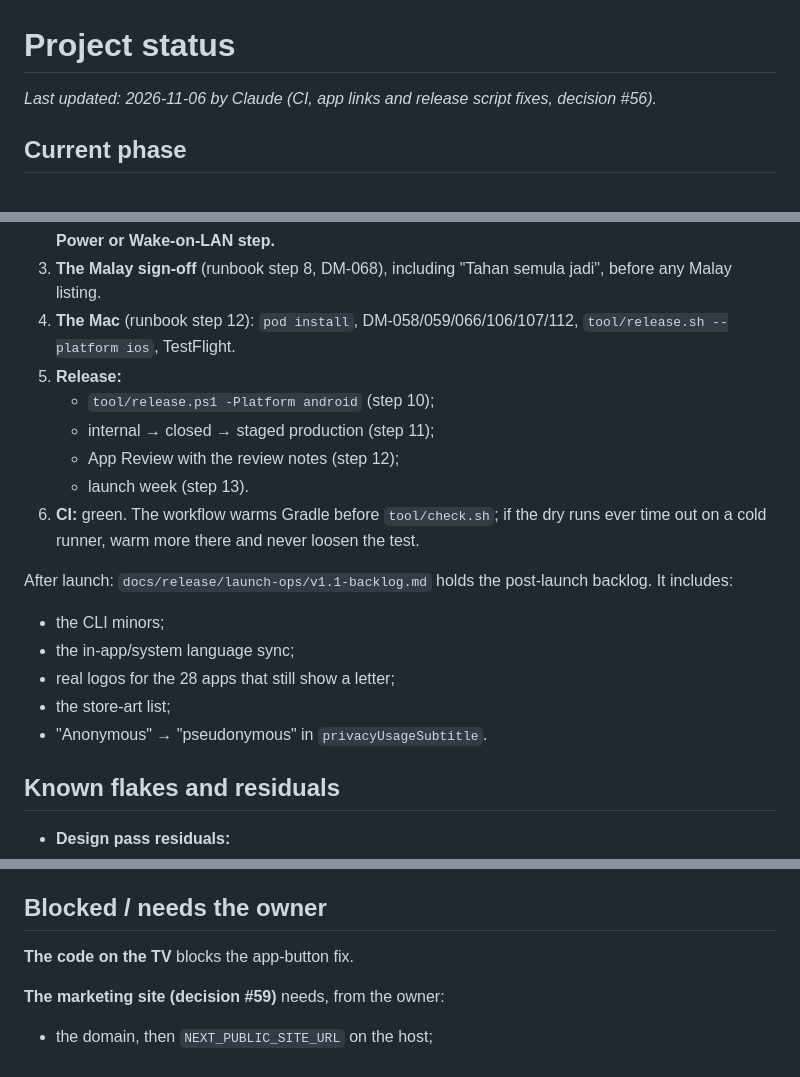
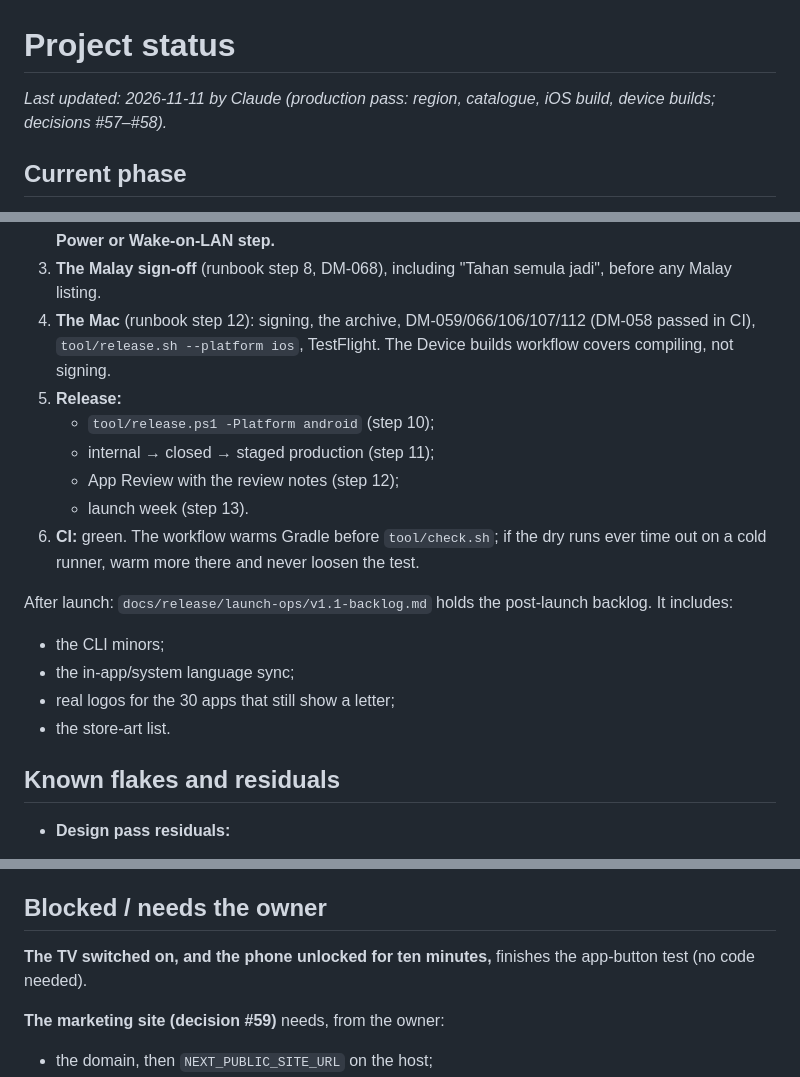
Before and after one commit to digitallinked/androidtv-remotecontrol, a Markdown page: docs/knowledge/status.md, 3 parts joined by grey strips. GitHub-like rendering.

```diff
--- a/docs/knowledge/status.md
+++ b/docs/knowledge/status.md
@@ -1,6 +1,6 @@
 # Project status
 
-_Last updated: 2026-11-06 by Claude (CI, app links and release script fixes, decision #56)._
+_Last updated: 2026-11-11 by Claude (production pass: region, catalogue, iOS build, device builds; decisions #57–#58)._
 
 ## Current phase
 
@@ -97,7 +108,7 @@ Then:
    - **Step 7:** the upload keystore and `key.properties`, then DM-105.
 2. **The device-matrix run with Claude** (runbook step 9): DM-001…DM-113, with the Android gates DM-056/057 before the first upload. The iOS restore and Quick Start gates DM-060/061 come before TestFlight external, and so does DM-108 (3): a reinstall must ask for a code again. **Ask before any Power or Wake-on-LAN step.**
 3. **The Malay sign-off** (runbook step 8, DM-068), including "Tahan semula jadi", before any Malay listing.
-4. **The Mac** (runbook step 12): `pod install`, DM-058/059/066/106/107/112, `tool/release.sh --platform ios`, TestFlight.
+4. **The Mac** (runbook step 12): signing, the archive, DM-059/066/106/107/112 (DM-058 passed in CI), `tool/release.sh --platform ios`, TestFlight. The Device builds workflow covers compiling, not signing.
 5. **Release:**
    - `tool/release.ps1 -Platform android` (step 10);
    - internal → closed → staged production (step 11);
@@ -108,9 +119,8 @@ Then:
 After launch: `docs/release/launch-ops/v1.1-backlog.md` holds the post-launch backlog. It includes:
 - the CLI minors;
 - the in-app/system language sync;
-- real logos for the 28 apps that still show a letter;
-- the store-art list;
-- "Anonymous" → "pseudonymous" in `privacyUsageSubtitle`.
+- real logos for the 30 apps that still show a letter;
+- the store-art list.
 
 ## Known flakes and residuals
 
@@ -133,7 +143,7 @@ After launch: `docs/release/launch-ops/v1.1-backlog.md` holds the post-launch ba
 
 ## Blocked / needs the owner
 
-**The code on the TV** blocks the app-button fix.
+**The TV switched on, and the phone unlocked for ten minutes,** finishes the app-button test (no code needed).
 
 **The marketing site (decision #59)** needs, from the owner:
 - the domain, then `NEXT_PUBLIC_SITE_URL` on the host;
```
Also changed, not shown: other parts of docs/knowledge/status.md (+18 -5 lines).
